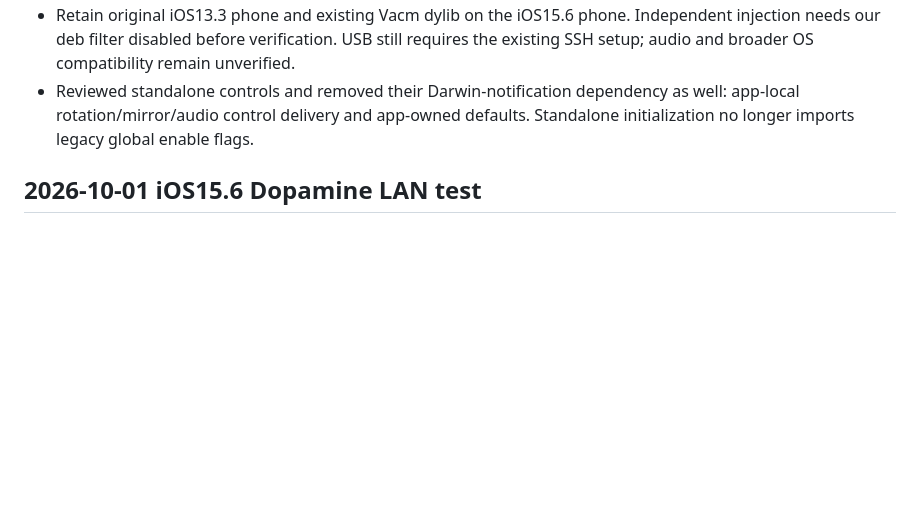
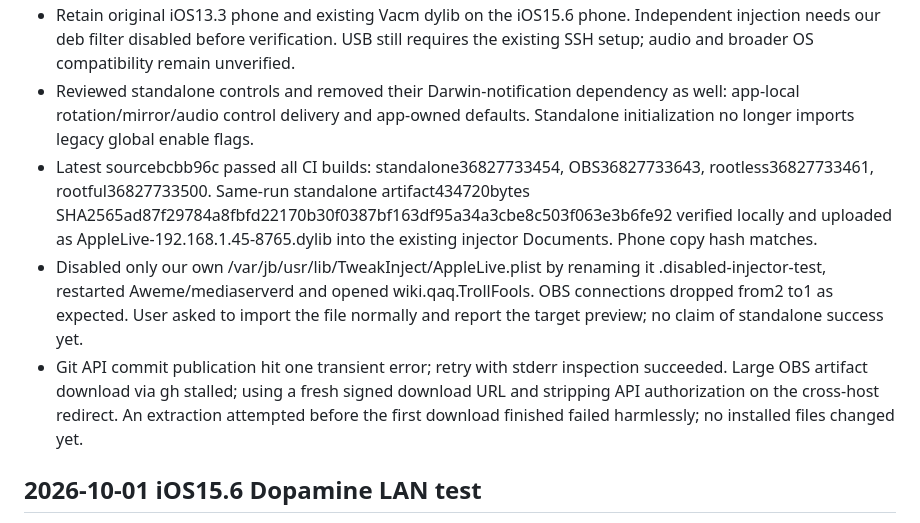
Before and after one commit to liuli0126/applelive, a Markdown page: progress.md, the part around the change. Rendered like a GitHub page; blank space fills up the shorter version.

```diff
--- a/progress.md
+++ b/progress.md
@@ -6,6 +6,9 @@
 - Adding a filename address profile, app-local connection notifications, signed-byte-preserving downloads and an OBS QR download dialog. OBS Windows CI will include the matching dylib from a reusable workflow in the same run. QR dependency is installed only in CI, not on the user's machine.
 - Retain original iOS13.3 phone and existing Vacm dylib on the iOS15.6 phone. Independent injection needs our deb filter disabled before verification. USB still requires the existing SSH setup; audio and broader OS compatibility remain unverified.
 - Reviewed standalone controls and removed their Darwin-notification dependency as well: app-local rotation/mirror/audio control delivery and app-owned defaults. Standalone initialization no longer imports legacy global enable flags.
+- Latest sourcebcbb96c passed all CI builds: standalone36827733454, OBS36827733643, rootless36827733461, rootful36827733500. Same-run standalone artifact434720bytes SHA2565ad87f29784a8fbfd22170b30f0387bf163df95a34a3cbe8c503f063e3b6fe92 verified locally and uploaded as AppleLive-192.168.1.45-8765.dylib into the existing injector Documents. Phone copy hash matches.
+- Disabled only our own /var/jb/usr/lib/TweakInject/AppleLive.plist by renaming it .disabled-injector-test, restarted Aweme/mediaserverd and opened wiki.qaq.TrollFools. OBS connections dropped from2 to1 as expected. User asked to import the file normally and report the target preview; no claim of standalone success yet.
+- Git API commit publication hit one transient error; retry with stderr inspection succeeded. Large OBS artifact download via gh stalled; using a fresh signed download URL and stripping API authorization on the cross-host redirect. An extraction attempted before the first download finished failed harmlessly; no installed files changed yet.
 
 ## 2026-10-01 iOS15.6 Dopamine LAN test
 
```
Also changed, not shown: README.md (+3 -0 lines), ios-injector/README.md (added, +39 -0 lines).
